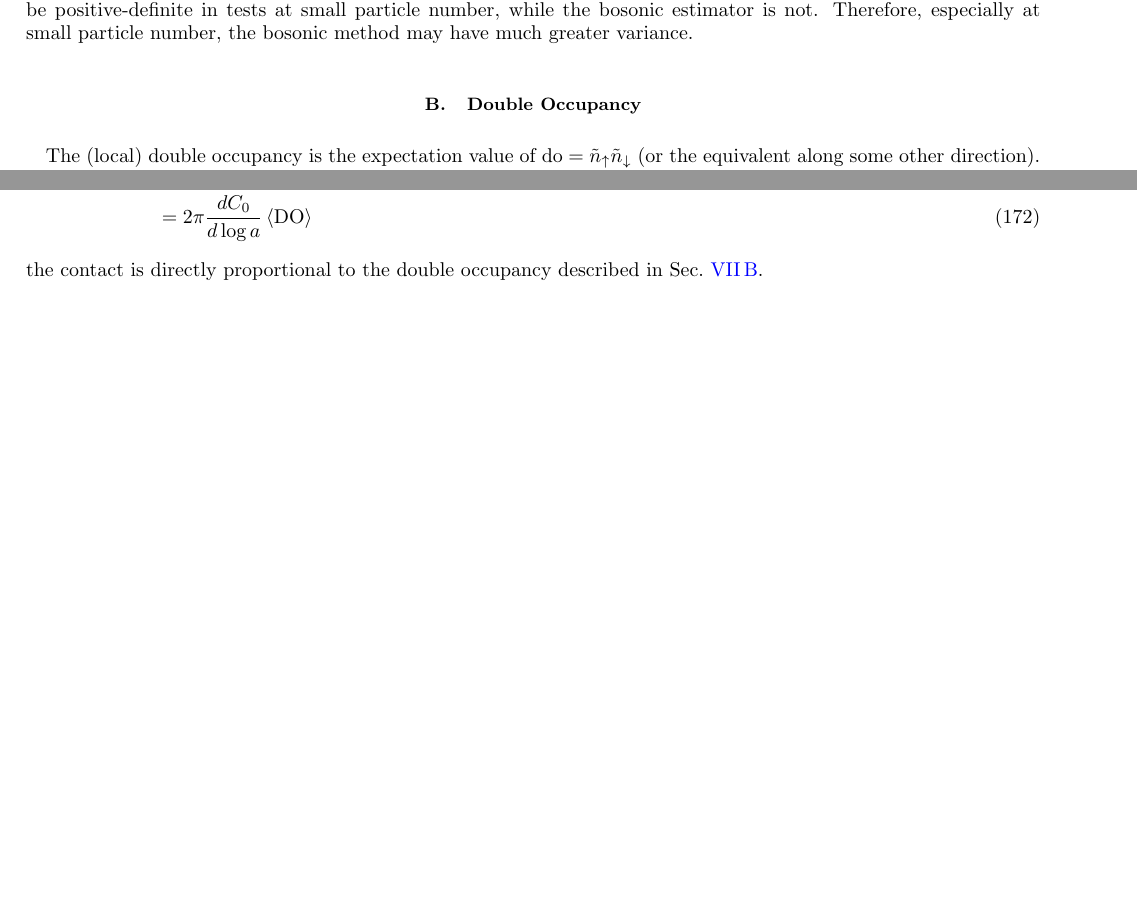
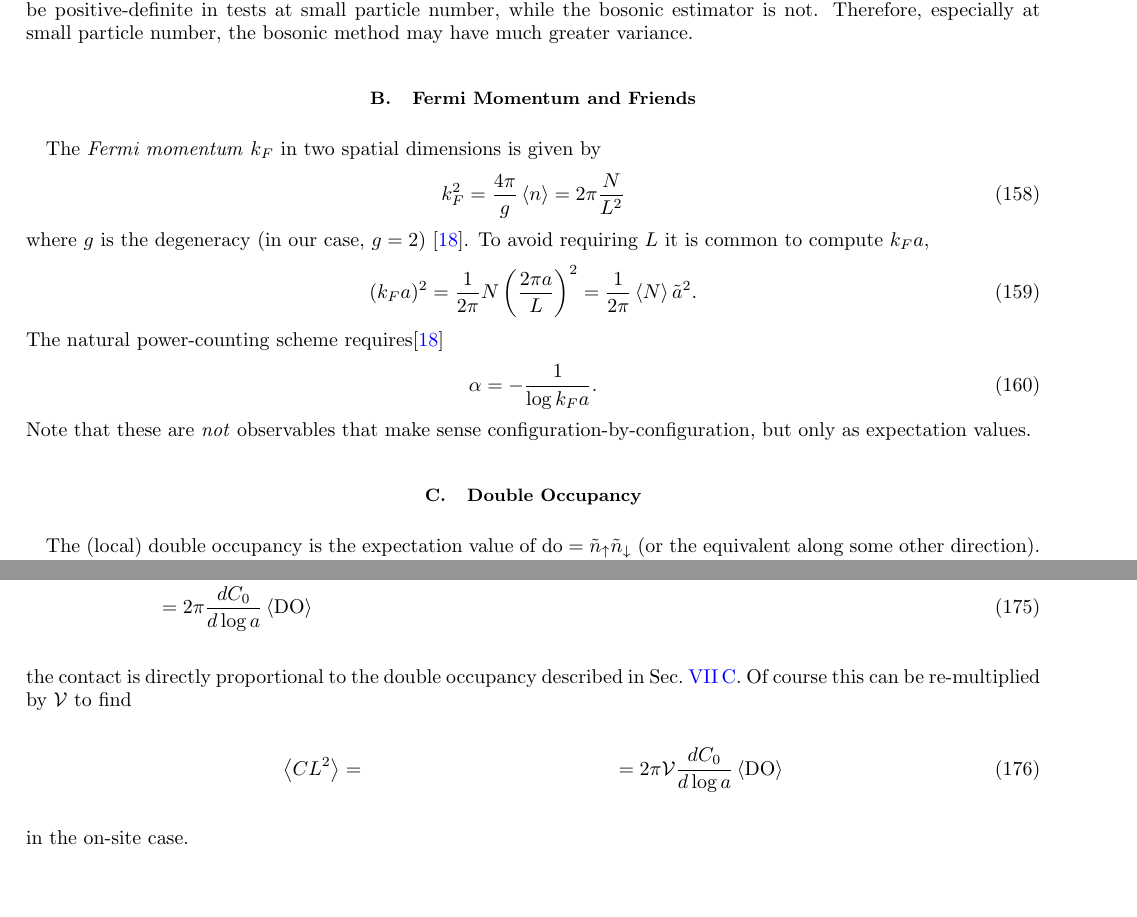
Before and after one commit to evanberkowitz/two-dimensional-gasses, a LaTeX paper (master.tex, which reads section/observables/contact.tex, section/observables/fermi-momentum.tex): two parts of pages 27 and 29 of 35 before the commit and two parts of pages 27 and 30 of 35 after it, joined at a grey line, cut so that both start at the same text, the shorter picture padded with empty space. Compiled offline with pdfLaTeX.

```diff
--- a/section/observables/contact.tex
+++ b/section/observables/contact.tex
@@ -47,3 +47,10 @@
     &= 2\pi \frac{d C_0}{d\log a} \expectation{ \DoubleOccupancy }
 \end{align}
 the contact is directly proportional to the double occupancy described in \secref{double occupancy}.
+Of course this can be re-multiplied by $\Volume$ to find
+\begin{align}
+    \expectation{CL^2}
+    &=
+    &= 2\pi \Volume \frac{d C_0}{d\log a} \expectation{ \DoubleOccupancy }
+\end{align}
+in the on-site case.
--- /dev/null
+++ b/section/observables/fermi-momentum.tex
@@ -0,0 +1,19 @@
+\subsection{Fermi Momentum and Friends}\label{sec:kF}
+
+The \emph{Fermi momentum} $k_F$ in two spatial dimensions is given by
+\begin{align}
+    k_F^2 = \frac{4\pi}{g} \expectation{n} = 2\pi \frac{N}{L^2}
+    \label{eq:kF}
+\end{align}
+where $g$ is the degeneracy (in our case, $g=2$) \cite{Beane:2022wcn}.
+To avoid requiring $L$ it is common to compute $k_F a$,
+\begin{align}
+    (k_F a)^2 = \oneover{2\pi} N \left(\frac{2\pi a}{L}\right)^2 = \oneover{2\pi} \expectation{N} \tilde{a}^2.
+    \label{eq:kF a}
+\end{align}
+The natural power-counting scheme requires\cite{Beane:2022wcn}
+\begin{align}
+    \alpha = - \oneover{\log k_F a}.
+    \label{eq:alpha}
+\end{align}
+Note that these are \emph{not} observables that make sense configuration-by-configuration, but only as expectation values.
```
Also changed, not shown: section/observables.tex (+1 -0 lines), 2 other files.
